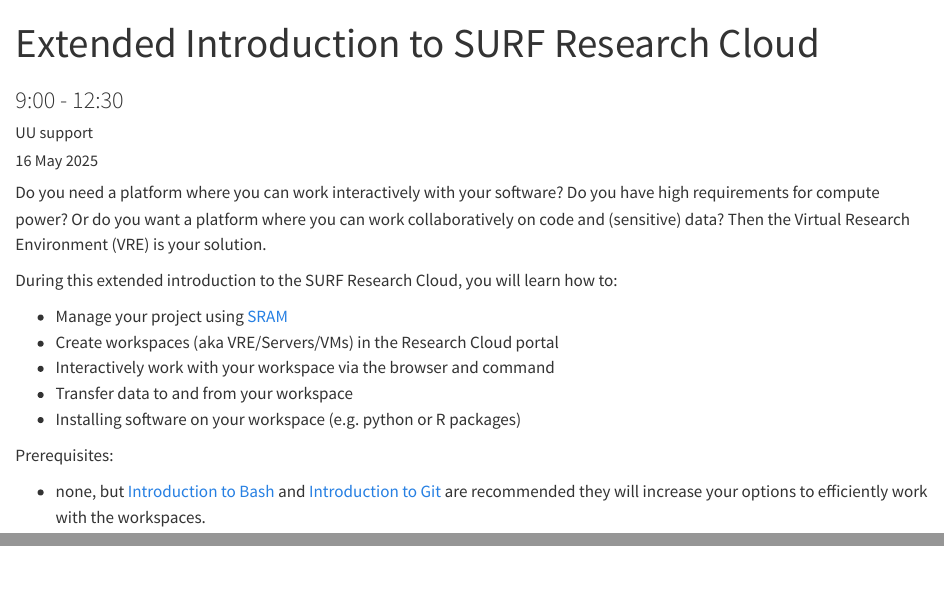
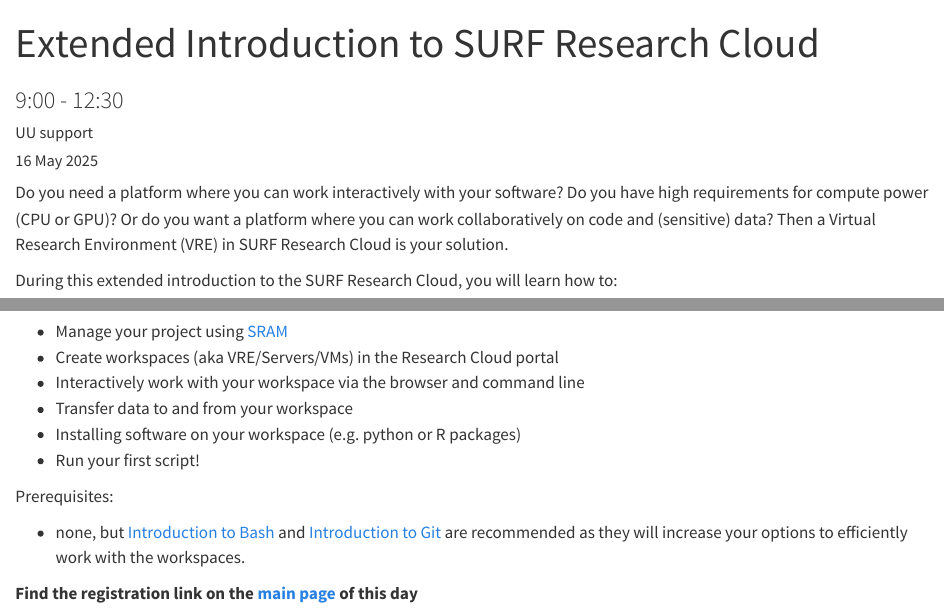
Before and after one commit to UtrechtUniversity/hpc-spring-school, a Quarto document (site/programme/module-1.qmd): the page in a window 1100 px wide, from its top, and a second part further down, joined at a grey line. Rendered offline with R 4.5, knitr and Pandoc in place of Quarto, with nearby package versions.

Commit message:
minor fixes

```diff
--- a/site/programme/module-1.qmd
+++ b/site/programme/module-1.qmd
@@ -16,16 +16,19 @@
   freeze: true
 ---
 
-Do you need a platform where you can work interactively with your software? Do you have high requirements for compute power? Or do you want a platform where you can work collaboratively on code and (sensitive) data? Then the Virtual Research Environment (VRE) is your solution.
+Do you need a platform where you can work interactively with your software? Do you have high requirements for compute power (CPU or GPU)? Or do you want a platform where you can work collaboratively on code and (sensitive) data? Then a Virtual Research Environment (VRE) in SURF Research Cloud is your solution.
 
 During this extended introduction to the SURF Research Cloud, you will learn how to:
 
 - Manage your project using [SRAM]()
 - Create workspaces (aka VRE/Servers/VMs) in the Research Cloud portal
-- Interactively work with your workspace via the browser and command
+- Interactively work with your workspace via the browser and command line
 - Transfer data to and from your workspace
 - Installing software on your workspace (e.g. python or R packages)
+- Run your first script!
 
 Prerequisites:
 
-- none, but [Introduction to Bash](./day-1.qmd) and [Introduction to Git](day-2.qmd) are recommended they will increase your options to efficiently work with the workspaces.
+- none, but [Introduction to Bash](./day-1.qmd) and [Introduction to Git](day-2.qmd) are recommended as they will increase your options to efficiently work with the workspaces.
+
+**Find the registration link on the [main page](day-5.qmd) of this day**
```
Also changed, not shown: site/programme/day-6.qmd (+0 -2 lines), site/programme/day-8.qmd (+0 -2 lines), site/programme/module-2.qmd (+2 -0 lines).
